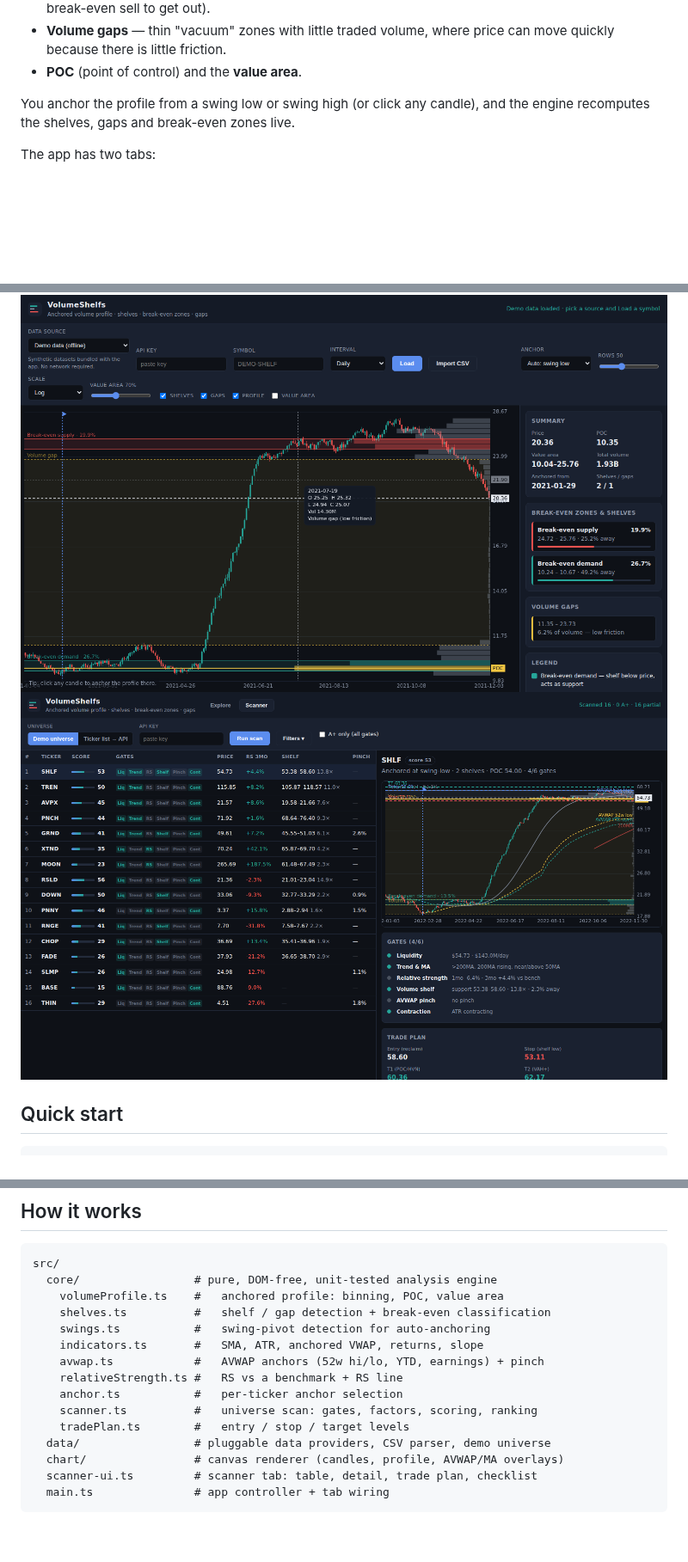
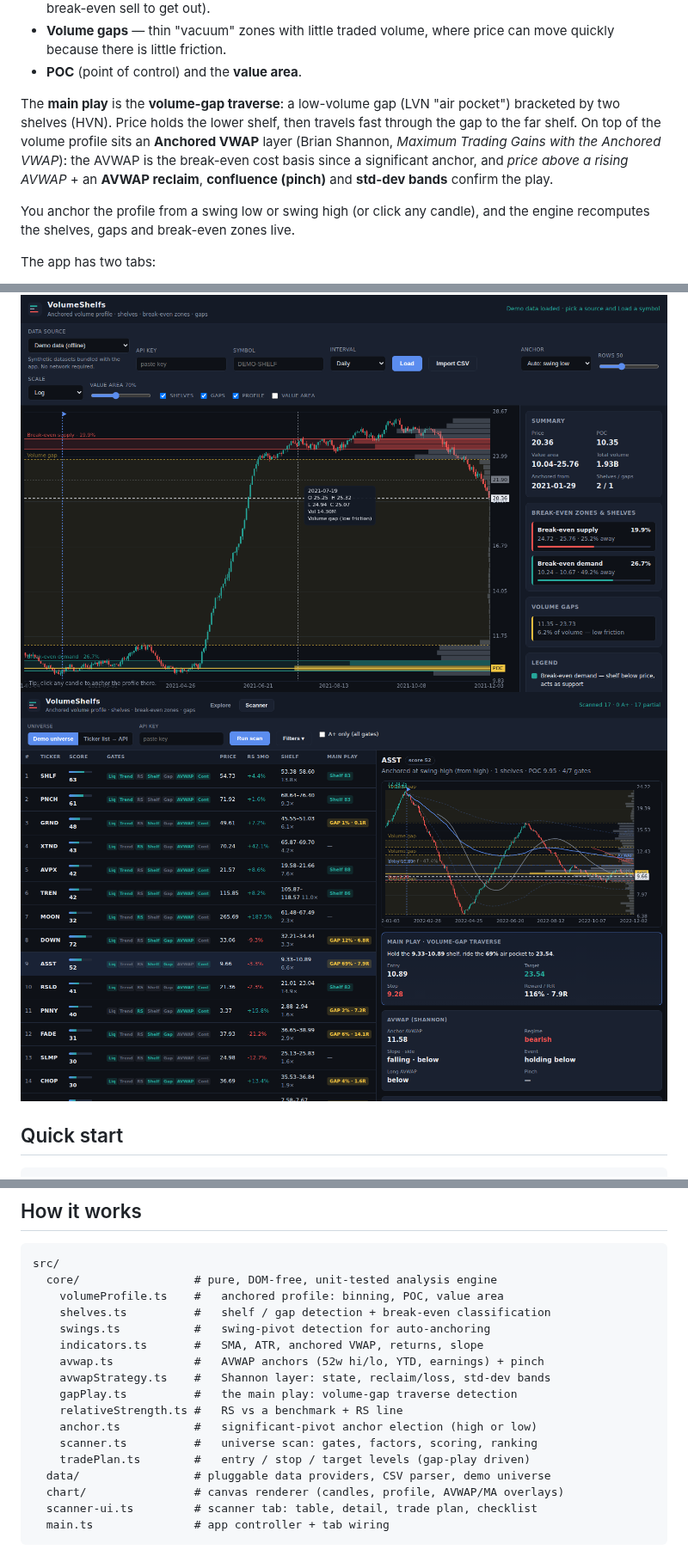
Before and after one commit to chrishandorf123/VolumeShelfs, a Markdown page: README.md, 3 parts joined by grey strips. Shown at 86% size. Rendered like a GitHub page; pictures changed too: docs/scanner.png; blank space fills up the shorter version.

```diff
--- a/README.md
+++ b/README.md
@@ -12,6 +12,14 @@ trader looks for:
 - **Volume gaps** — thin "vacuum" zones with little traded volume, where price
   can move quickly because there is little friction.
 - **POC** (point of control) and the **value area**.
+
+The **main play** is the **volume-gap traverse**: a low-volume gap (LVN "air
+pocket") bracketed by two shelves (HVN). Price holds the lower shelf, then
+travels fast through the gap to the far shelf. On top of the volume profile sits
+an **Anchored VWAP** layer (Brian Shannon, *Maximum Trading Gains with the
+Anchored VWAP*): the AVWAP is the break-even cost basis since a significant
+anchor, and *price above a rising AVWAP* + an **AVWAP reclaim**, **confluence
+(pinch)** and **std-dev bands** confirm the play.
 
 You anchor the profile from a swing low or swing high (or click any candle), and
 the engine recomputes the shelves, gaps and break-even zones live.
@@ -101,10 +109,12 @@ src/
     swings.ts           #   swing-pivot detection for auto-anchoring
     indicators.ts       #   SMA, ATR, anchored VWAP, returns, slope
     avwap.ts            #   AVWAP anchors (52w hi/lo, YTD, earnings) + pinch
+    avwapStrategy.ts    #   Shannon layer: state, reclaim/loss, std-dev bands
+    gapPlay.ts          #   the main play: volume-gap traverse detection
     relativeStrength.ts #   RS vs a benchmark + RS line
-    anchor.ts           #   per-ticker anchor selection
+    anchor.ts           #   significant-pivot anchor election (high or low)
     scanner.ts          #   universe scan: gates, factors, scoring, ranking
-    tradePlan.ts        #   entry / stop / target levels
+    tradePlan.ts        #   entry / stop / target levels (gap-play driven)
   data/                 # pluggable data providers, CSV parser, demo universe
   chart/                # canvas renderer (candles, profile, AVWAP/MA overlays)
   scanner-ui.ts         # scanner tab: table, detail, trade plan, checklist
```
Also changed, not shown: other parts of README.md (+46 -18 lines), 15 other files.
